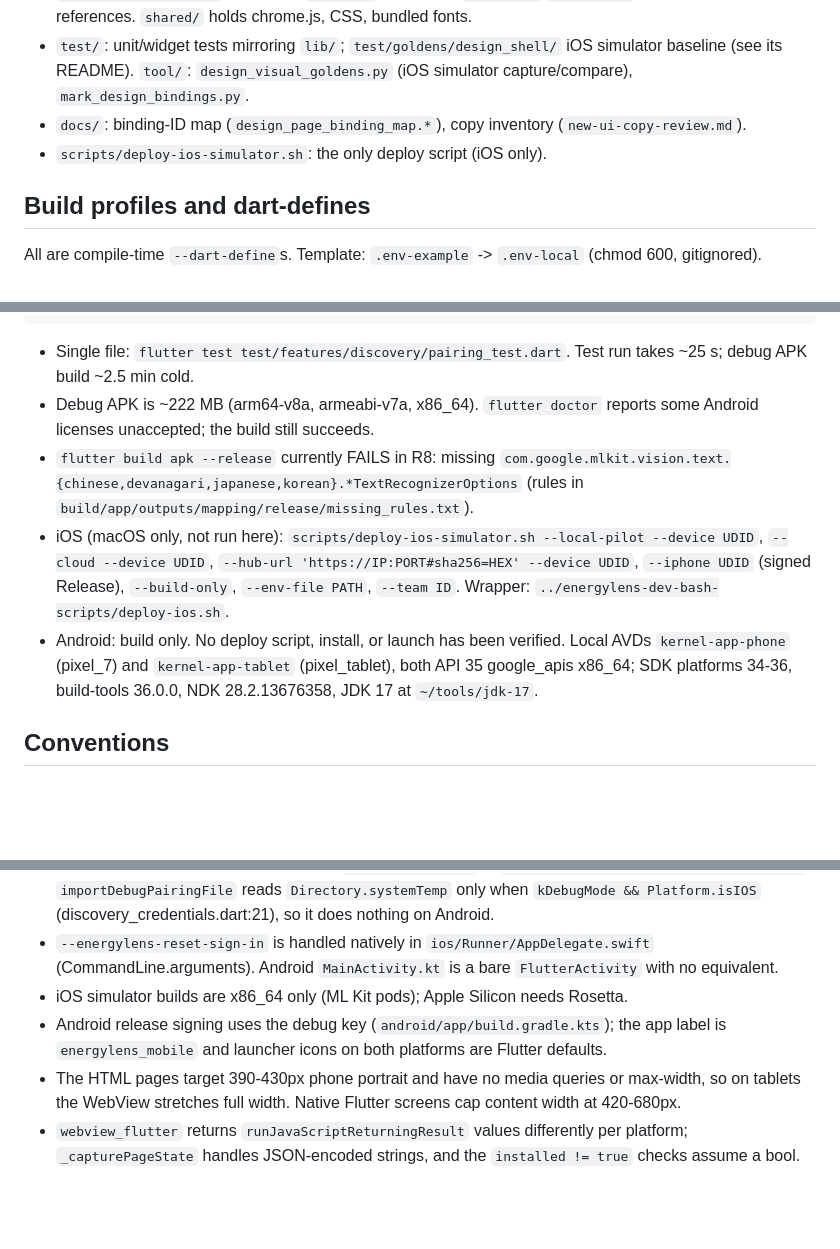
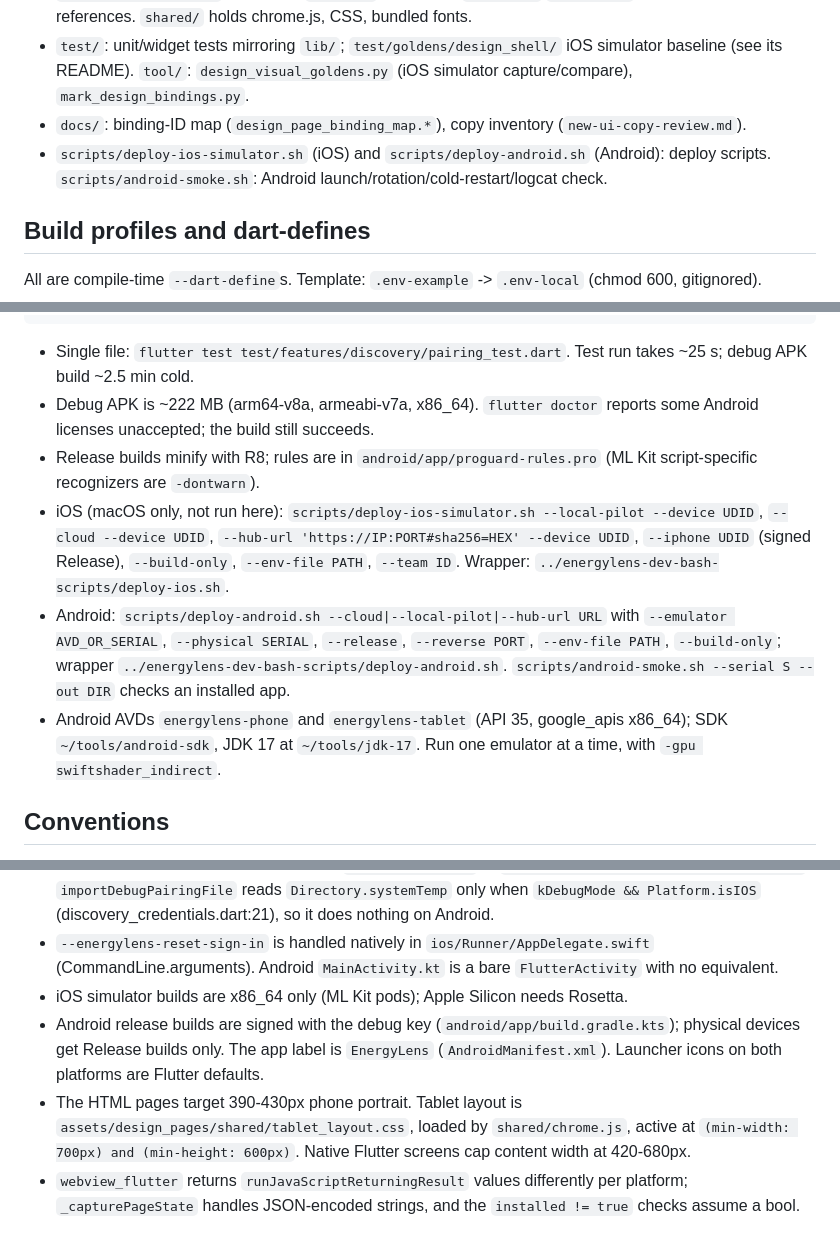
Before and after one commit to heeraj-patel/energylens-mobile, a Markdown page: CLAUDE.md, 3 parts joined by grey strips. Drawn GitHub-style; blank space fills up the shorter version.

````diff
--- a/CLAUDE.md
+++ b/CLAUDE.md
@@ -19,7 +19,7 @@ Flutter app (package `energylens_mobile`) showing household and device electrici
 - `assets/design_pages/`: 14 pages; `app.html` is shipped, `code.html`/`screen.png` are byte-for-byte references. `shared/` holds chrome.js, CSS, bundled fonts.
 - `test/`: unit/widget tests mirroring `lib/`; `test/goldens/design_shell/` iOS simulator baseline (see its README). `tool/`: `design_visual_goldens.py` (iOS simulator capture/compare), `mark_design_bindings.py`.
 - `docs/`: binding-ID map (`design_page_binding_map.*`), copy inventory (`new-ui-copy-review.md`).
-- `scripts/deploy-ios-simulator.sh`: the only deploy script (iOS only).
+- `scripts/deploy-ios-simulator.sh` (iOS) and `scripts/deploy-android.sh` (Android): deploy scripts. `scripts/android-smoke.sh`: Android launch/rotation/cold-restart/logcat check.
 
 ## Build profiles and dart-defines
 All are compile-time `--dart-define`s. Template: `.env-example` -> `.env-local` (chmod 600, gitignored).
@@ -50,9 +50,10 @@ flutter build apk --debug --dart-define=ENERGYLENS_LOCAL_PILOT=true   # OK, buil
 ```
 - Single file: `flutter test test/features/discovery/pairing_test.dart`. Test run takes ~25 s; debug APK build ~2.5 min cold.
 - Debug APK is ~222 MB (arm64-v8a, armeabi-v7a, x86_64). `flutter doctor` reports some Android licenses unaccepted; the build still succeeds.
-- `flutter build apk --release` currently FAILS in R8: missing `com.google.mlkit.vision.text.{chinese,devanagari,japanese,korean}.*TextRecognizerOptions` (rules in `build/app/outputs/mapping/release/missing_rules.txt`).
+- Release builds minify with R8; rules are in `android/app/proguard-rules.pro` (ML Kit script-specific recognizers are `-dontwarn`).
 - iOS (macOS only, not run here): `scripts/deploy-ios-simulator.sh --local-pilot --device UDID`, `--cloud --device UDID`, `--hub-url 'https://IP:PORT#sha256=HEX' --device UDID`, `--iphone UDID` (signed Release), `--build-only`, `--env-file PATH`, `--team ID`. Wrapper: `../energylens-dev-bash-scripts/deploy-ios.sh`.
-- Android: build only. No deploy script, install, or launch has been verified. Local AVDs `kernel-app-phone` (pixel_7) and `kernel-app-tablet` (pixel_tablet), both API 35 google_apis x86_64; SDK platforms 34-36, build-tools 36.0.0, NDK 28.2.13676358, JDK 17 at `~/tools/jdk-17`.
+- Android: `scripts/deploy-android.sh --cloud|--local-pilot|--hub-url URL` with `--emulator AVD_OR_SERIAL`, `--physical SERIAL`, `--release`, `--reverse PORT`, `--env-file PATH`, `--build-only`; wrapper `../energylens-dev-bash-scripts/deploy-android.sh`. `scripts/android-smoke.sh --serial S --out DIR` checks an installed app.
+- Android AVDs `energylens-phone` and `energylens-tablet` (API 35, google_apis x86_64); SDK `~/tools/android-sdk`, JDK 17 at `~/tools/jdk-17`. Run one emulator at a time, with `-gpu swiftshader_indirect`.
 
 ## Conventions
 - Demo app: mock/simulated devices and data are fine and may mix with real ones. Never mock a real device's real useful power usage.
@@ -74,6 +75,6 @@ flutter build apk --debug --dart-define=ENERGYLENS_LOCAL_PILOT=true   # OK, buil
 - Hub-token handoff: the iOS script writes `{address, token}` to `<app data>/tmp/energylens-pairing.json`; `importDebugPairingFile` reads `Directory.systemTemp` only when `kDebugMode && Platform.isIOS` (discovery_credentials.dart:21), so it does nothing on Android.
 - `--energylens-reset-sign-in` is handled natively in `ios/Runner/AppDelegate.swift` (CommandLine.arguments). Android `MainActivity.kt` is a bare `FlutterActivity` with no equivalent.
 - iOS simulator builds are x86_64 only (ML Kit pods); Apple Silicon needs Rosetta.
-- Android release signing uses the debug key (`android/app/build.gradle.kts`); the app label is `energylens_mobile` and launcher icons on both platforms are Flutter defaults.
-- The HTML pages target 390-430px phone portrait and have no media queries or max-width, so on tablets the WebView stretches full width. Native Flutter screens cap content width at 420-680px.
+- Android release builds are signed with the debug key (`android/app/build.gradle.kts`); physical devices get Release builds only. The app label is `EnergyLens` (`AndroidManifest.xml`). Launcher icons on both platforms are Flutter defaults.
+- The HTML pages target 390-430px phone portrait. Tablet layout is `assets/design_pages/shared/tablet_layout.css`, loaded by `shared/chrome.js`, active at `(min-width: 700px) and (min-height: 600px)`. Native Flutter screens cap content width at 420-680px.
 - `webview_flutter` returns `runJavaScriptReturningResult` values differently per platform; `_capturePageState` handles JSON-encoded strings, and the `installed != true` checks assume a bool.
````
Also changed, not shown: README.md (+26 -0 lines).
